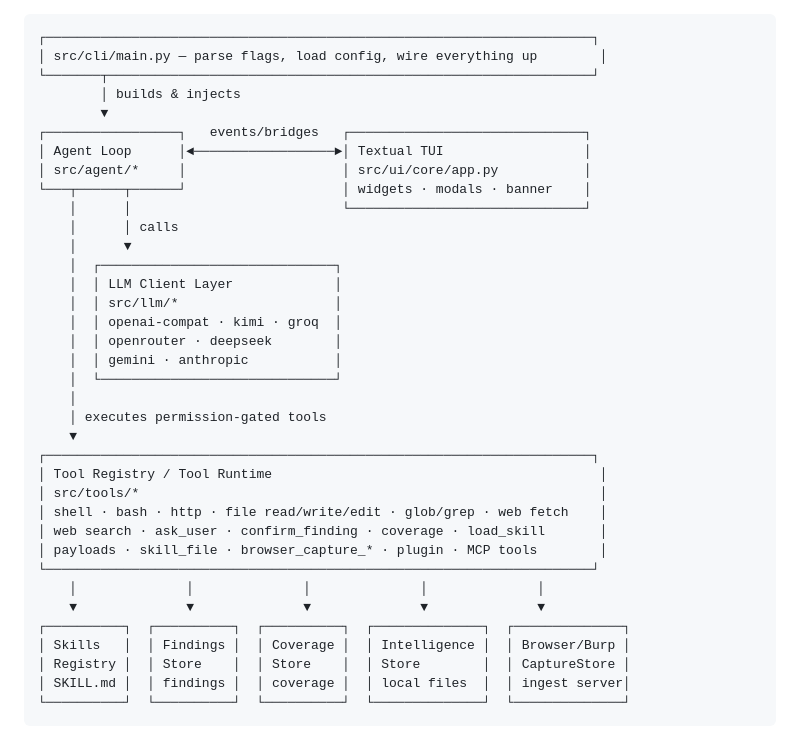
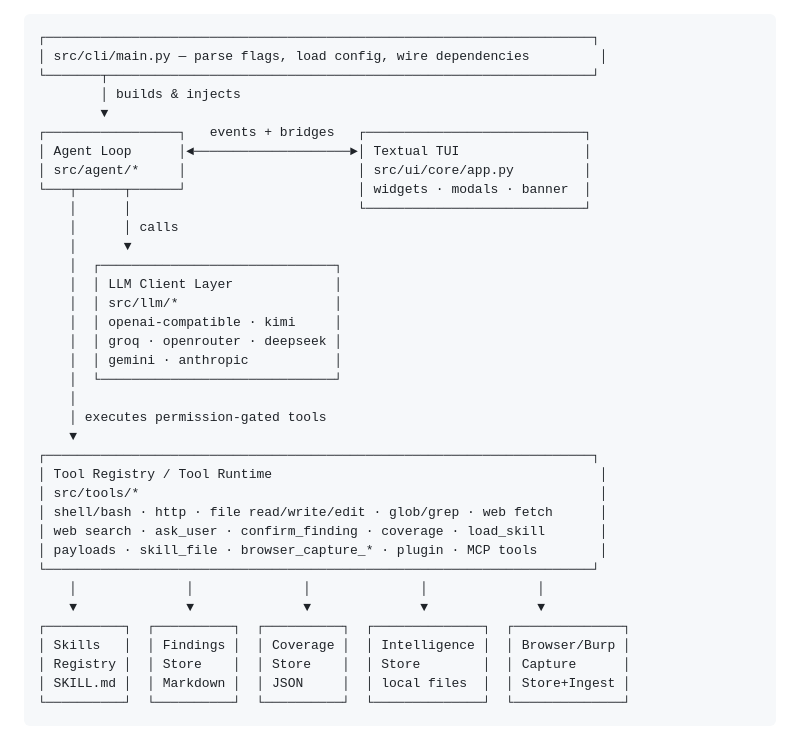
Before and after one commit to ynvk404/KAgent, a Markdown page: PROJECT.md, the part around the change. Rendered like a GitHub page.

````diff
--- a/PROJECT.md
+++ b/PROJECT.md
@@ -1,21 +1,21 @@
 ```
 ┌──────────────────────────────────────────────────────────────────────┐
-│ src/cli/main.py — parse flags, load config, wire everything up        │
+│ src/cli/main.py — parse flags, load config, wire dependencies         │
 └───────┬──────────────────────────────────────────────────────────────┘
         │ builds & injects
         ▼
-┌─────────────────┐   events/bridges   ┌──────────────────────────────┐
-│ Agent Loop      │◄──────────────────►│ Textual TUI                  │
-│ src/agent/*     │                    │ src/ui/core/app.py           │
-└───┬──────┬──────┘                    │ widgets · modals · banner    │
-    │      │                           └──────────────────────────────┘
+┌─────────────────┐   events + bridges   ┌────────────────────────────┐
+│ Agent Loop      │◄────────────────────►│ Textual TUI                │
+│ src/agent/*     │                      │ src/ui/core/app.py         │
+└───┬──────┬──────┘                      │ widgets · modals · banner  │
+    │      │                             └────────────────────────────┘
     │      │ calls
     │      ▼
     │  ┌──────────────────────────────┐
     │  │ LLM Client Layer             │
     │  │ src/llm/*                    │
-    │  │ openai-compat · kimi · groq  │
-    │  │ openrouter · deepseek        │
+    │  │ openai-compatible · kimi     │
+    │  │ groq · openrouter · deepseek │
     │  │ gemini · anthropic           │
     │  └──────────────────────────────┘
     │
@@ -24,7 +24,7 @@
 ┌──────────────────────────────────────────────────────────────────────┐
 │ Tool Registry / Tool Runtime                                          │
 │ src/tools/*                                                           │
-│ shell · bash · http · file read/write/edit · glob/grep · web fetch    │
+│ shell/bash · http · file read/write/edit · glob/grep · web fetch      │
 │ web search · ask_user · confirm_finding · coverage · load_skill       │
 │ payloads · skill_file · browser_capture_* · plugin · MCP tools        │
 └──────────────────────────────────────────────────────────────────────┘
@@ -32,7 +32,7 @@
     ▼              ▼              ▼              ▼              ▼
 ┌──────────┐  ┌──────────┐  ┌──────────┐  ┌──────────────┐  ┌──────────────┐
 │ Skills   │  │ Findings │  │ Coverage │  │ Intelligence │  │ Browser/Burp │
-│ Registry │  │ Store    │  │ Store    │  │ Store        │  │ CaptureStore │
-│ SKILL.md │  │ findings │  │ coverage │  │ local files  │  │ ingest server│
+│ Registry │  │ Store    │  │ Store    │  │ Store        │  │ Capture      │
+│ SKILL.md │  │ Markdown │  │ JSON     │  │ local files  │  │ Store+Ingest │
 └──────────┘  └──────────┘  └──────────┘  └──────────────┘  └──────────────┘
 ```
````
